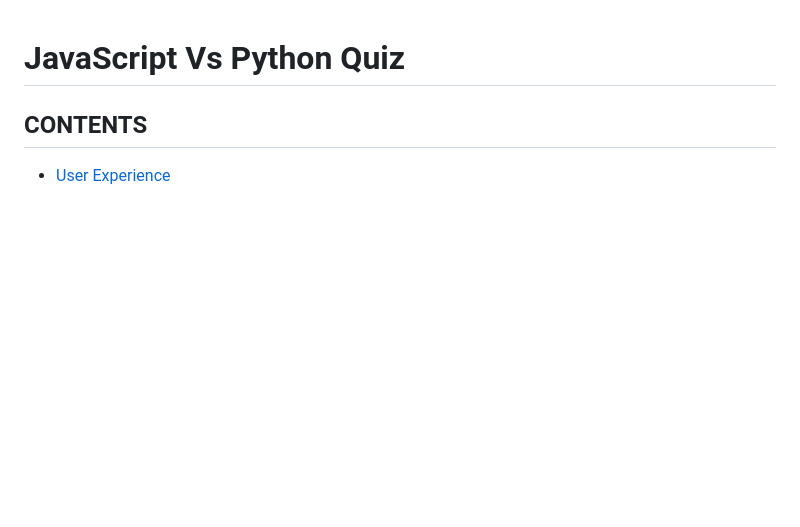
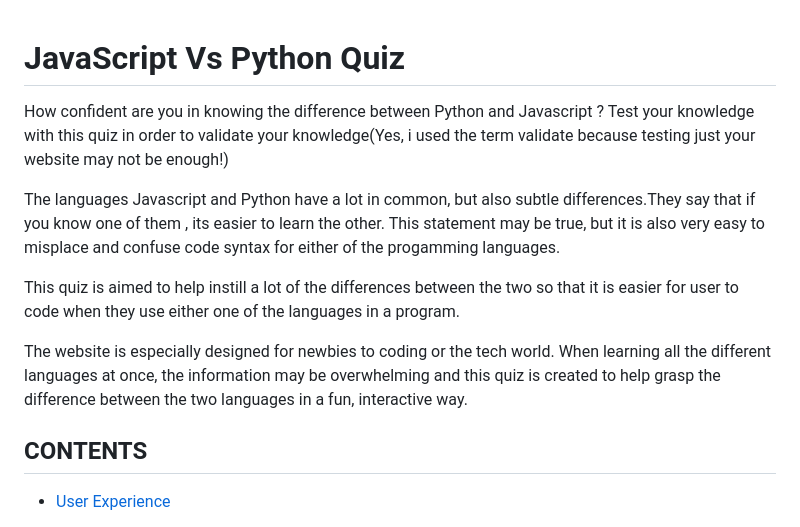
Before and after one commit to SooryaGeorge7/JavaScript-VS-Python-Quiz, a Markdown page: README.md, the part around the change. Rendered like a GitHub page; blank space fills up the shorter version.

Commit message:
add description for game in README.md file

```diff
--- a/README.md
+++ b/README.md
@@ -1,4 +1,13 @@
 # JavaScript Vs Python Quiz
+
+How confident are you in knowing the difference between Python and Javascript ?
+Test your knowledge with this quiz in order to validate your knowledge(Yes, i used the term validate because testing just your website may not be enough!)
+
+The languages Javascript and Python have a lot in common, but also subtle differences.They say that if you know one of them , its easier to learn the other. This statement may be true, but it is also very easy to misplace and confuse code syntax for either of the progamming languages.
+
+This quiz is aimed to help instill a lot of the differences between the two so that it is easier for user to code when they use either one of the languages in a program.
+
+The website is especially designed for newbies to coding or the tech world. When learning all the different languages at once, the information may be overwhelming and this quiz is created to help grasp the difference between the two languages in a fun, interactive way.
 
 ## CONTENTS
 
```
